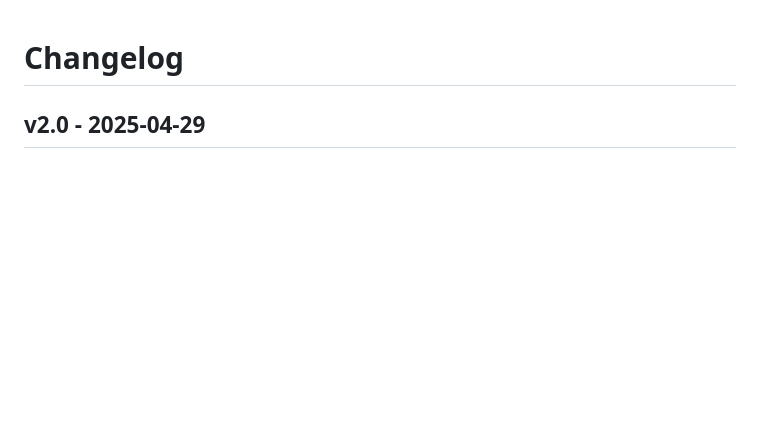
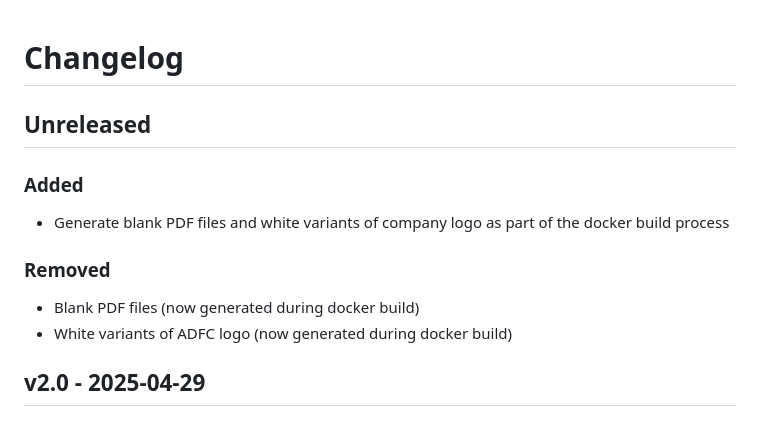
Before and after one commit to ADFC-Hamburg/abrechnungsformular, a Markdown page: CHANGELOG.md, the part around the change. Rendered like a GitHub page; blank space fills up the shorter version.

Commit message:
Changelog updated

```diff
--- a/CHANGELOG.md
+++ b/CHANGELOG.md
@@ -1,4 +1,15 @@
 # Changelog
+
+## Unreleased
+
+### Added
+
+- Generate blank PDF files and white variants of company logo as part of the docker build process
+
+### Removed
+
+- Blank PDF files (now generated during docker build)
+- White variants of ADFC logo (now generated during docker build)
 
 ## v2.0 - 2025-04-29
 
```
